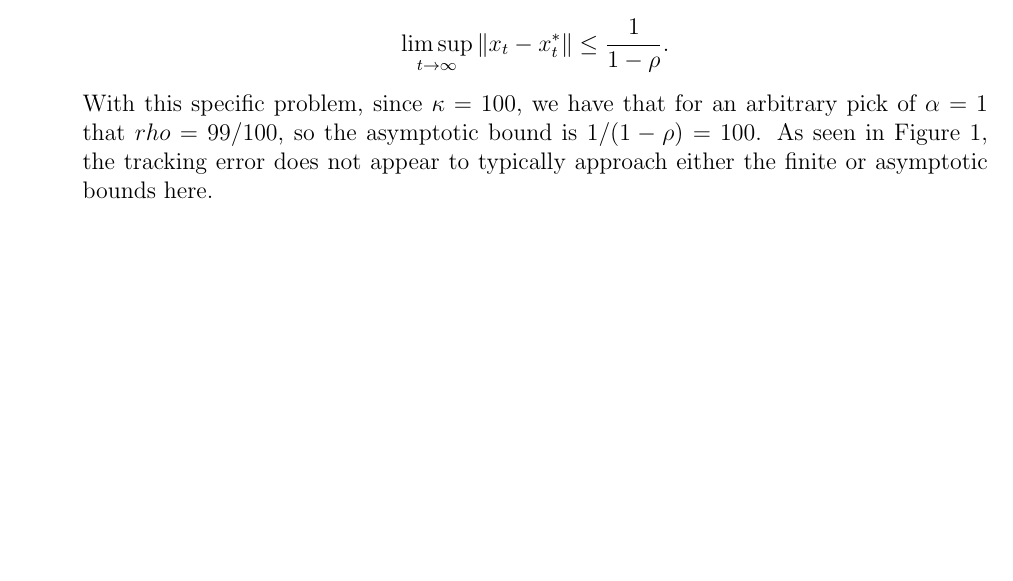
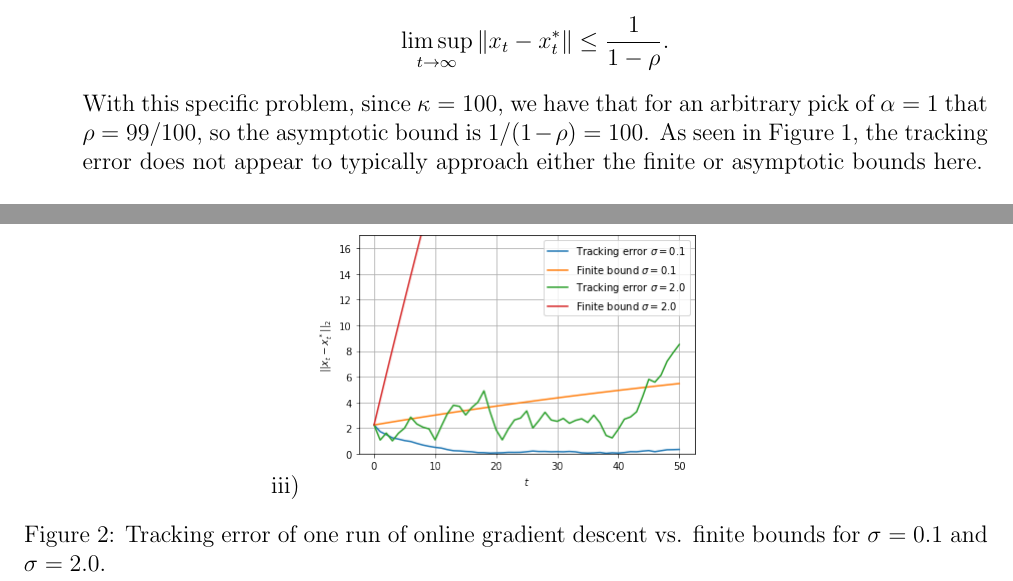
Before and after one commit to dkimpara/oco_hw4, a LaTeX document (writeup.tex): part of the page before the commit and two parts of pages 1 and 2 of 2 after it, the two joined at a grey line, cut so that both start at the same text, the shorter picture padded with empty space. Compiled offline with pdfLaTeX.

Commit message:
added p1iii to tex

```diff
--- a/writeup.tex
+++ b/writeup.tex
@@ -72,7 +72,7 @@
             \limsup_{t \to \infty} \norm{x_t - x_t^*} \le \frac{1}{1 - \rho}.
         \end{equation*}
 
-        With this specific problem, since $\kappa = 100$, we have that for an arbitrary pick of $\alpha = 1$ that $rho=99/100$, so the asymptotic bound is $1/(1-\rho) = 100$. As seen in Figure \ref{fig:p1ii}, the tracking error does not appear to typically approach either the finite or asymptotic bounds here.
+        With this specific problem, since $\kappa = 100$, we have that for an arbitrary pick of $\alpha = 1$ that $\rho=99/100$, so the asymptotic bound is $1/(1-\rho) = 100$. As seen in Figure \ref{fig:p1ii}, the tracking error does not appear to typically approach either the finite or asymptotic bounds here.
 
         \begin{figure}[h]
         \begin{center}
@@ -81,6 +81,14 @@
         \caption{Tracking error of one run of online gradient descent vs. finite bounds}
         \label{fig:p1ii}
         \end{figure}
+    \item [iii)]
+    	\begin{figure}[h]
+    		\begin{center}
+    			\includegraphics[scale=0.5]{figures/hw4-p1-iii.png}
+    		\end{center}
+    		\caption{Tracking error of one run of online gradient descent vs. finite bounds for $\sigma = 0.1$ and $\sigma = 2.0$. }
+    		\label{fig:p1iii}
+    	\end{figure}
 
 
 \end{enumerate}
```
Also changed, not shown: writeup.pdf, 4 other files.
